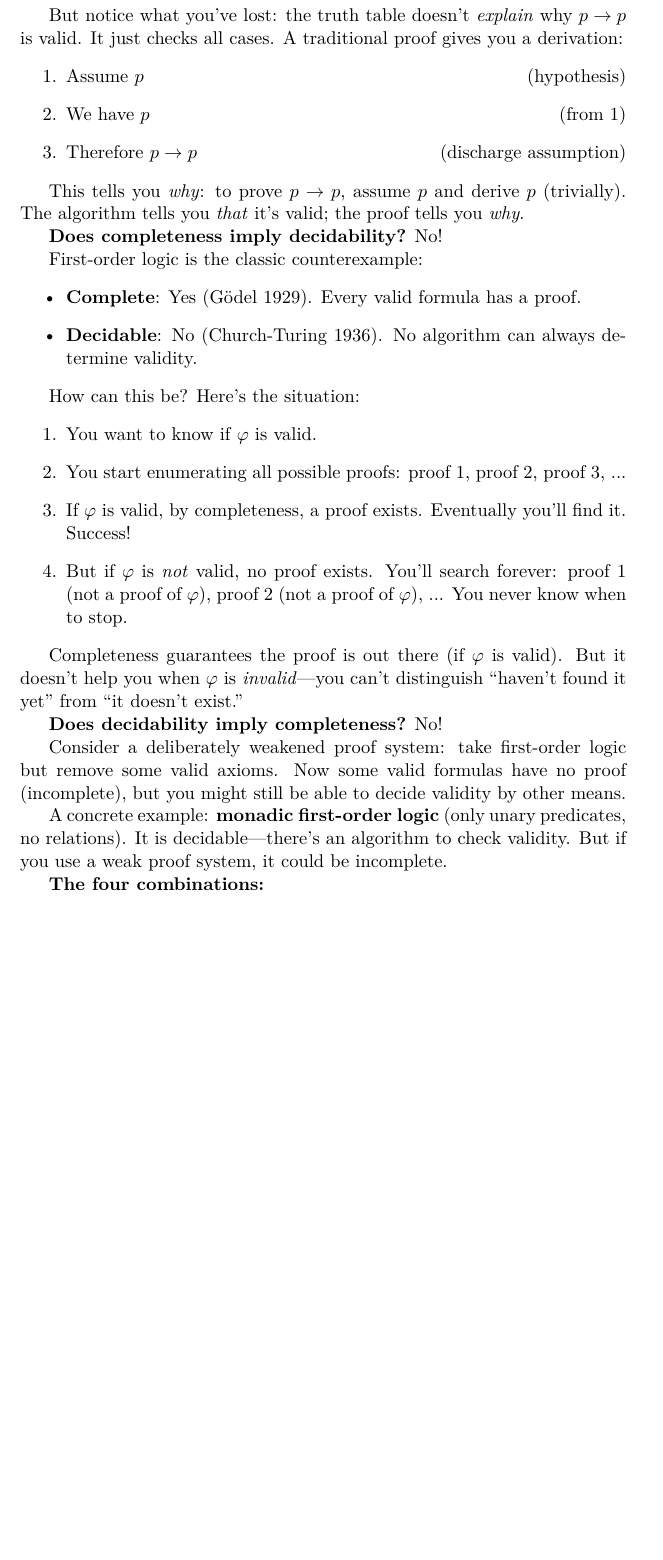
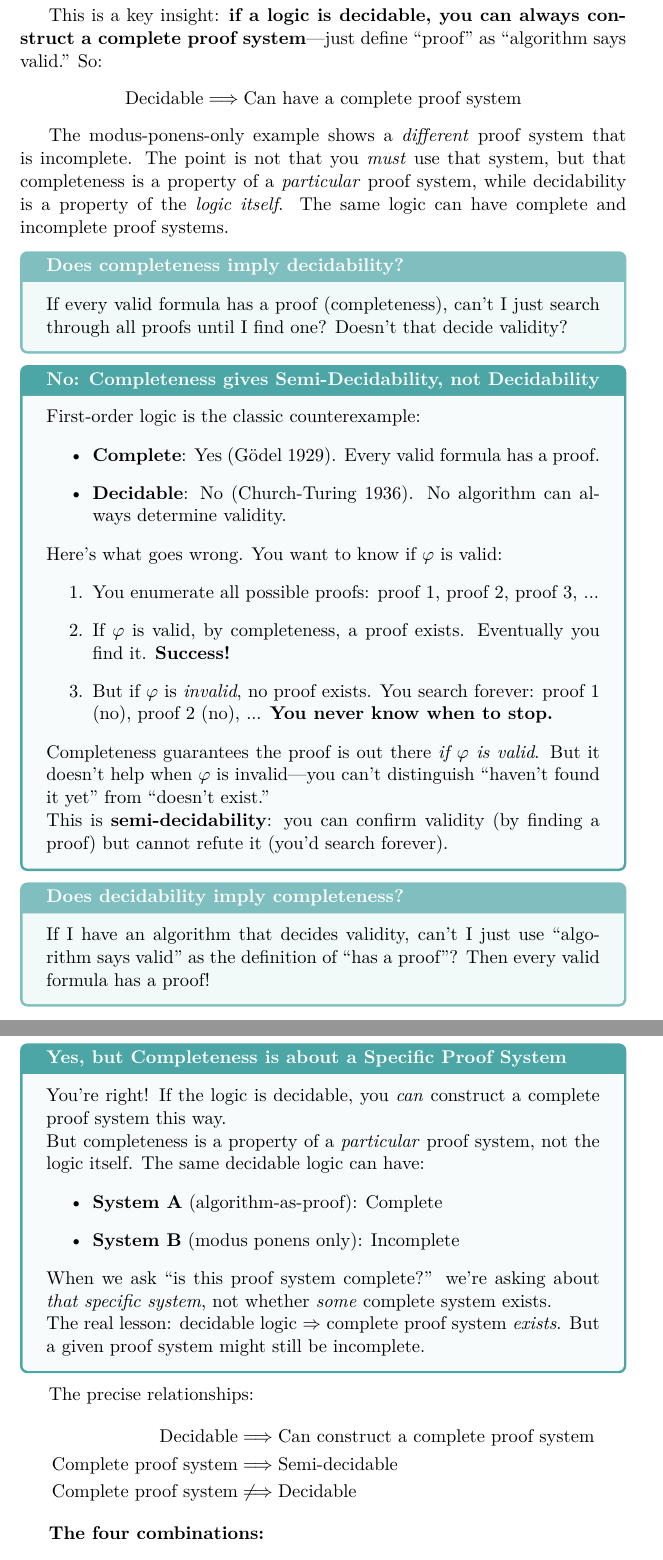
Before and after one commit to atmaxmoj/math-of-intelligence, a LaTeX thesis (note/main.tex, which reads note/chapters/part1-expression/history/properties.tex): part of page 38 of 200 before the commit and two parts of pages 38 and 39 of 201 after it, the two joined at a grey line, cut at the place of the change, the shorter picture padded with empty space. The pictures show the PDF file note/main.pdf that the author committed with the source.

Commit message:
Clarify decidability vs completeness relationship
- Decidable ⟹ can construct complete proof system (use algorithm)
- Complete ⟹ semi-decidable (can confirm, not refute)
- Complete ⇏ decidable (first-order logic counterexample)
- Use question/answer boxes to structure the argument

Co-Authored-By: Claude Opus 4.5 <noreply@anthropic.com>

```diff
--- a/note/chapters/part1-expression/history/properties.tex
+++ b/note/chapters/part1-expression/history/properties.tex
@@ -284,12 +284,10 @@ The logic is decidable. This particular proof system is incomplete.
 
-But notice what you've lost: the truth table doesn't \emph{explain} why $p \to p$ is valid. It just checks all cases. A traditional proof gives you a derivation:
-\begin{enumerate}
-    \item Assume $p$ \hfill (hypothesis)
-    \item We have $p$ \hfill (from 1)
-    \item Therefore $p \to p$ \hfill (discharge assumption)
-\end{enumerate}
+This is a key insight: \textbf{if a logic is decidable, you can always construct a complete proof system}---just define ``proof'' as ``algorithm says valid.'' So:
+\[ \text{Decidable} \Longrightarrow \text{Can have a complete proof system} \]
 
-This tells you \emph{why}: to prove $p \to p$, assume $p$ and derive $p$ (trivially). The algorithm tells you \emph{that} it's valid; the proof tells you \emph{why}.
+The modus-ponens-only example shows a \emph{different} proof system that is incomplete. The point is not that you \emph{must} use that system, but that completeness is a property of a \emph{particular} proof system, while decidability is a property of the \emph{logic itself}. The same logic can have complete and incomplete proof systems.
 
-\textbf{Does completeness imply decidability?} No!
+\begin{question}[title={Does completeness imply decidability?}]
+If every valid formula has a proof (completeness), can't I just search through all proofs until I find one? Doesn't that decide validity?
+\end{question}
 
@@ -299,21 +298,42 @@ First-order logic is the classic counterexample:
     \item \textbf{Decidable}: No (Church-Turing 1936). No algorithm can always determine validity.
 \end{itemize}
 
-How can this be? Here's the situation:
+Here's what goes wrong. You want to know if $\varphi$ is valid:
 \begin{enumerate}
-    \item You want to know if $\varphi$ is valid.
-    \item You start enumerating all possible proofs: proof 1, proof 2, proof 3, ...
-    \item If $\varphi$ is valid, by completeness, a proof exists. Eventually you'll find it. Success!
-    \item But if $\varphi$ is \emph{not} valid, no proof exists. You'll search forever: proof 1 (not a proof of $\varphi$), proof 2 (not a proof of $\varphi$), ... You never know when to stop.
+    \item You enumerate all possible proofs: proof 1, proof 2, proof 3, ...
+    \item If $\varphi$ is valid, by completeness, a proof exists. Eventually you find it. \textbf{Success!}
+    \item But if $\varphi$ is \emph{invalid}, no proof exists. You search forever: proof 1 (no), proof 2 (no), ... \textbf{You never know when to stop.}
 \end{enumerate}
 
-Completeness guarantees the proof is out there (if $\varphi$ is valid). But it doesn't help you when $\varphi$ is \emph{invalid}---you can't distinguish ``haven't found it yet'' from ``it doesn't exist.''
+Completeness guarantees the proof is out there \emph{if $\varphi$ is valid}. But it doesn't help when $\varphi$ is invalid---you can't distinguish ``haven't found it yet'' from ``doesn't exist.''
 
-\textbf{Does decidability imply completeness?} No!
+This is \textbf{semi-decidability}: you can confirm validity (by finding a proof) but cannot refute it (you'd search forever).
+\end{answer}
 
-Consider a deliberately weakened proof system: take first-order logic but remove some valid axioms. Now some valid formulas have no proof (incomplete), but you might still be able to decide validity by other means.
+\begin{question}[title={Does decidability imply completeness?}]
+If I have an algorithm that decides validity, can't I just use ``algorithm says valid'' as the definition of ``has a proof''? Then every valid formula has a proof!
+\end{question}
 
-A concrete example: \textbf{monadic first-order logic} (only unary predicates, no relations). It is decidable---there's an algorithm to check validity. But if you use a weak proof system, it could be incomplete.
+\begin{answer}[title={Yes, but Completeness is about a Specific Proof System}]
+You're right! If the logic is decidable, you \emph{can} construct a complete proof system this way.
+
+But completeness is a property of a \emph{particular} proof system, not the logic itself. The same decidable logic can have:
+\begin{itemize}
+    \item \textbf{System A} (algorithm-as-proof): Complete
+    \item \textbf{System B} (modus ponens only): Incomplete
+\end{itemize}
+
+When we ask ``is this proof system complete?'' we're asking about \emph{that specific system}, not whether \emph{some} complete system exists.
+
+The real lesson: decidable logic $\Rightarrow$ complete proof system \emph{exists}. But a given proof system might still be incomplete.
+\end{answer}
+
+The precise relationships:
+\begin{align*}
+\text{Decidable} &\Longrightarrow \text{Can construct a complete proof system} \\
+\text{Complete proof system} &\Longrightarrow \text{Semi-decidable} \\
+\text{Complete proof system} &\not\Longrightarrow \text{Decidable}
+\end{align*}
 
 \textbf{The four combinations:}
 
```
Also changed, not shown: note/main.pdf, note/chapters/part1-expression/history/properties.tex (3 more changed lines).
